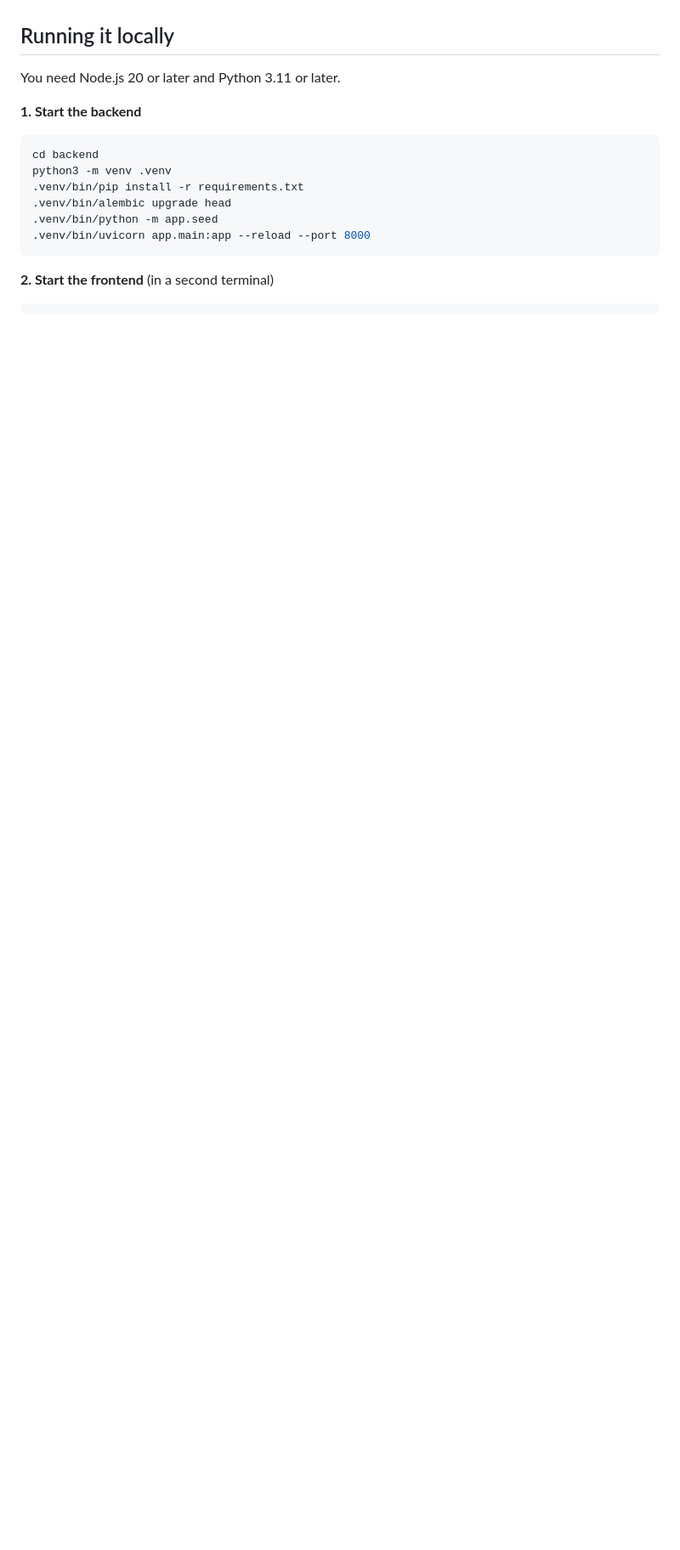
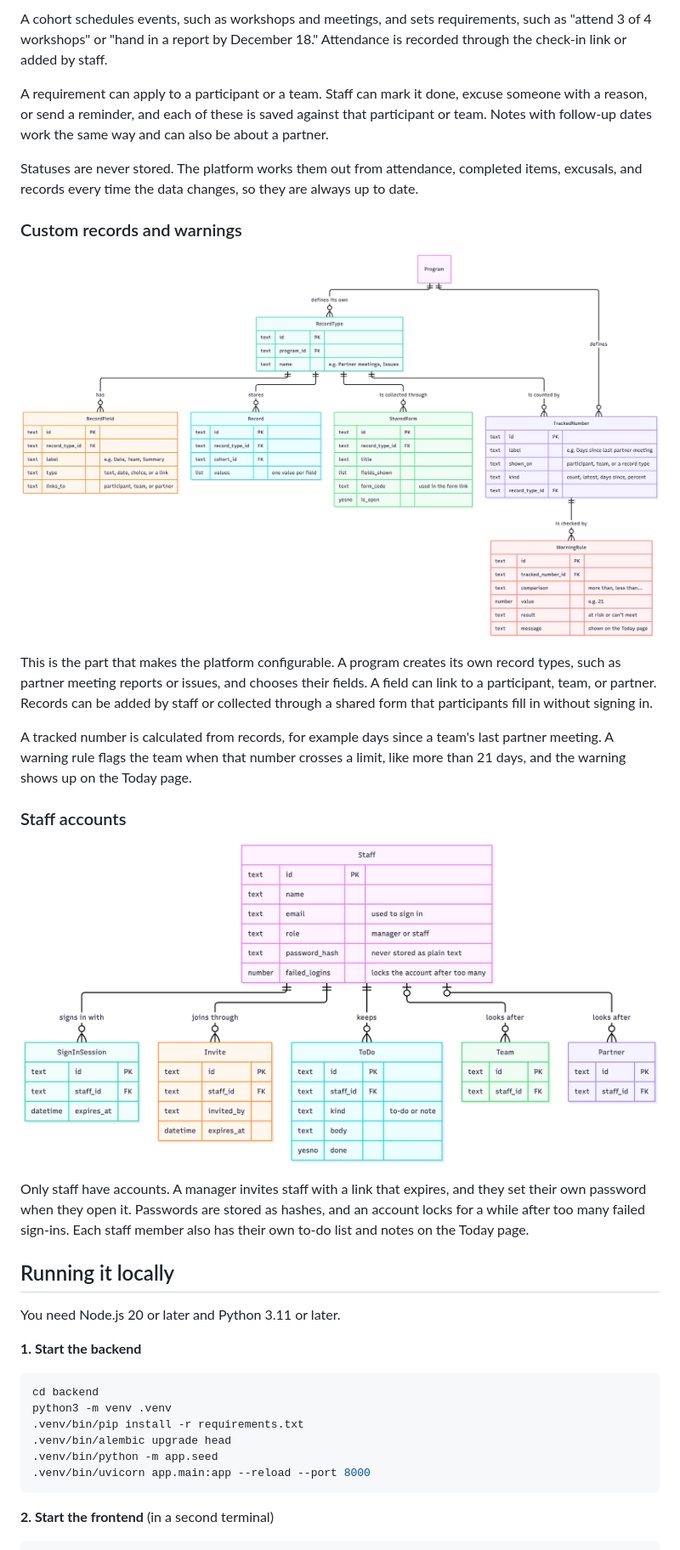
Before and after one commit to arinaalibayeva/program-ops-crm, a Markdown page: README.md, the part around one of its changes. Shown at 85% size. GitHub-like rendering; pictures changed too: docs/diagrams/schema-records.png (added), docs/diagrams/schema-staff.png (added); blank space fills up the shorter version.

Commit message:
docs: explain app architecture and data model

```diff
--- a/README.md
+++ b/README.md
@@ -37,3 +66,22 @@ The requirement rules exist in both TypeScript and Python. Tests check that both
+A cohort schedules events, such as workshops and meetings, and sets requirements, such as "attend 3 of 4 workshops" or "hand in a report by December 18." Attendance is recorded through the check-in link or added by staff.
+
+A requirement can apply to a participant or a team. Staff can mark it done, excuse someone with a reason, or send a reminder, and each of these is saved against that participant or team. Notes with follow-up dates work the same way and can also be about a partner.
+
+Statuses are never stored. The platform works them out from attendance, completed items, excusals, and records every time the data changes, so they are always up to date.
+
+### Custom records and warnings
+
+![Record types, records, shared forms, tracked numbers, and warning rules](docs/diagrams/schema-records.png)
+
+This is the part that makes the platform configurable. A program creates its own record types, such as partner meeting reports or issues, and chooses their fields. A field can link to a participant, team, or partner. Records can be added by staff or collected through a shared form that participants fill in without signing in.
+
+A tracked number is calculated from records, for example days since a team's last partner meeting. A warning rule flags the team when that number crosses a limit, like more than 21 days, and the warning shows up on the Today page.
+
+### Staff accounts
+
+![Staff accounts, sign-in sessions, invites, and to-dos](docs/diagrams/schema-staff.png)
+
+Only staff have accounts. A manager invites staff with a link that expires, and they set their own password when they open it. Passwords are stored as hashes, and an account locks for a while after too many failed sign-ins. Each staff member also has their own to-do list and notes on the Today page.
 
 ## Running it locally
 
```
Also changed, not shown: other parts of README.md (+29 -0 lines), docs/diagrams/architecture.png (added), docs/diagrams/schema-people.png (added), docs/diagrams/schema-requirements.png (added).
